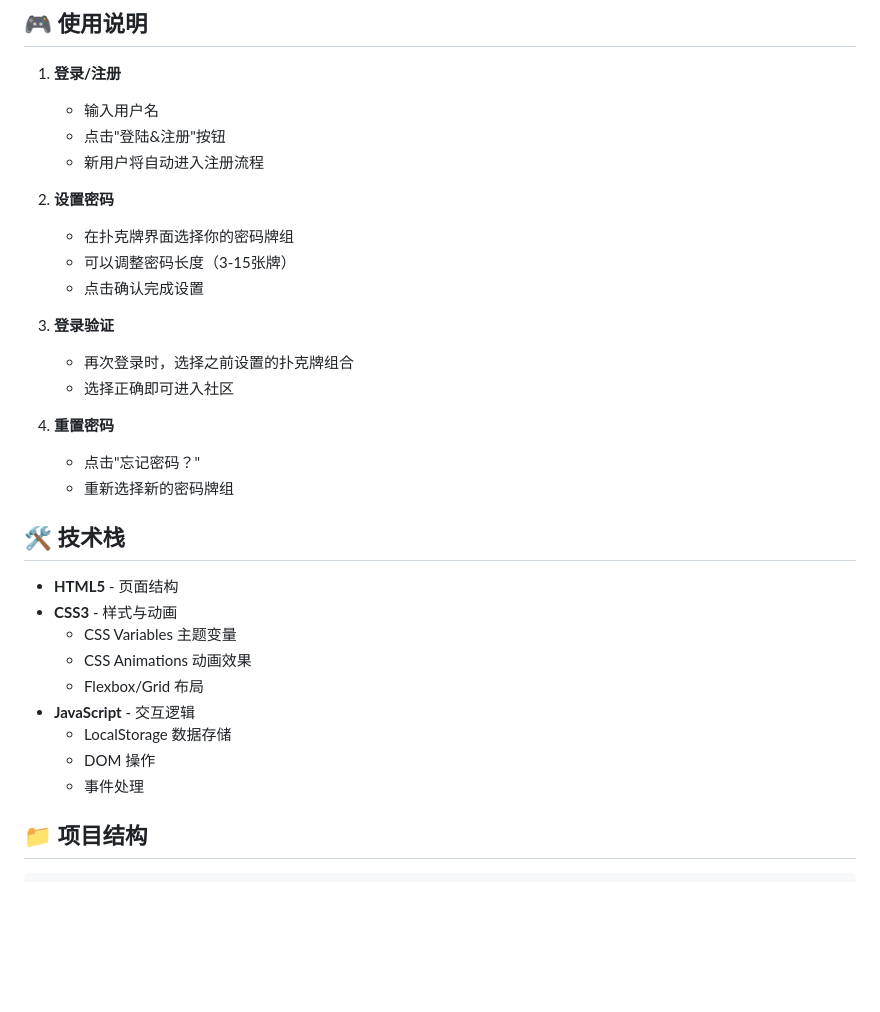
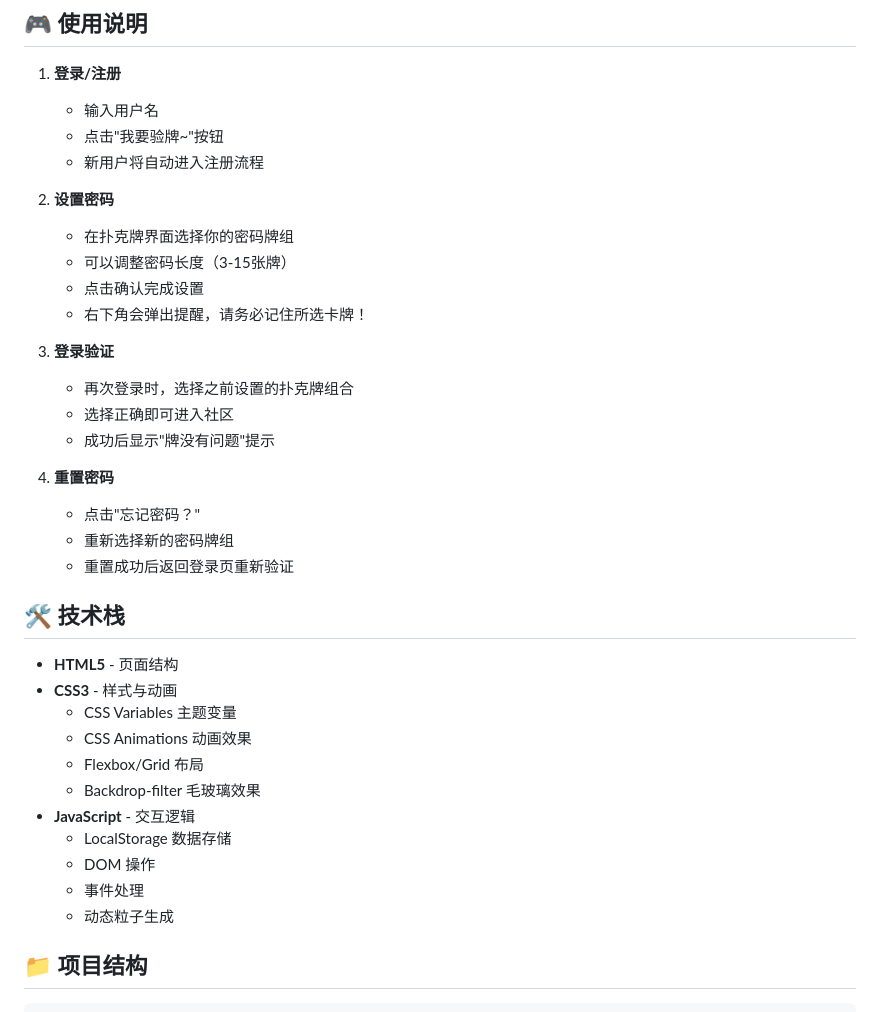
Before and after one commit to HnBigVolibear/card-password-login, a Markdown page: README.md, the part around one of its changes. Drawn GitHub-style; blank space fills up the shorter version.

```diff
--- a/README.md
+++ b/README.md
@@ -65,21 +78,24 @@ python -m http.server 8080
 
 1. **登录/注册**
    - 输入用户名
-   - 点击"登陆&注册"按钮
+   - 点击"我要验牌~"按钮
    - 新用户将自动进入注册流程
 
 2. **设置密码**
    - 在扑克牌界面选择你的密码牌组
    - 可以调整密码长度（3-15张牌）
    - 点击确认完成设置
+   - 右下角会弹出提醒，请务必记住所选卡牌！
 
 3. **登录验证**
    - 再次登录时，选择之前设置的扑克牌组合
    - 选择正确即可进入社区
+   - 成功后显示"牌没有问题"提示
 
 4. **重置密码**
    - 点击"忘记密码？"
    - 重新选择新的密码牌组
+   - 重置成功后返回登录页重新验证
 
 ## 🛠️ 技术栈
 
@@ -88,10 +104,12 @@ python -m http.server 8080
   - CSS Variables 主题变量
   - CSS Animations 动画效果
   - Flexbox/Grid 布局
+  - Backdrop-filter 毛玻璃效果
 - **JavaScript** - 交互逻辑
   - LocalStorage 数据存储
   - DOM 操作
   - 事件处理
+  - 动态粒子生成
 
 ## 📁 项目结构
 
```
Also changed, not shown: other parts of README.md (+15 -2 lines).
